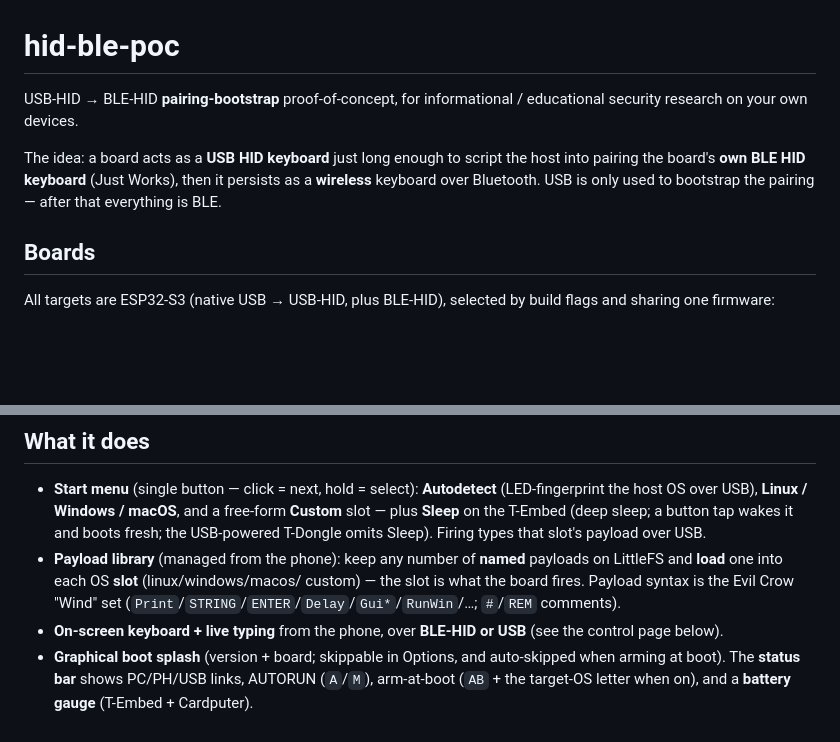
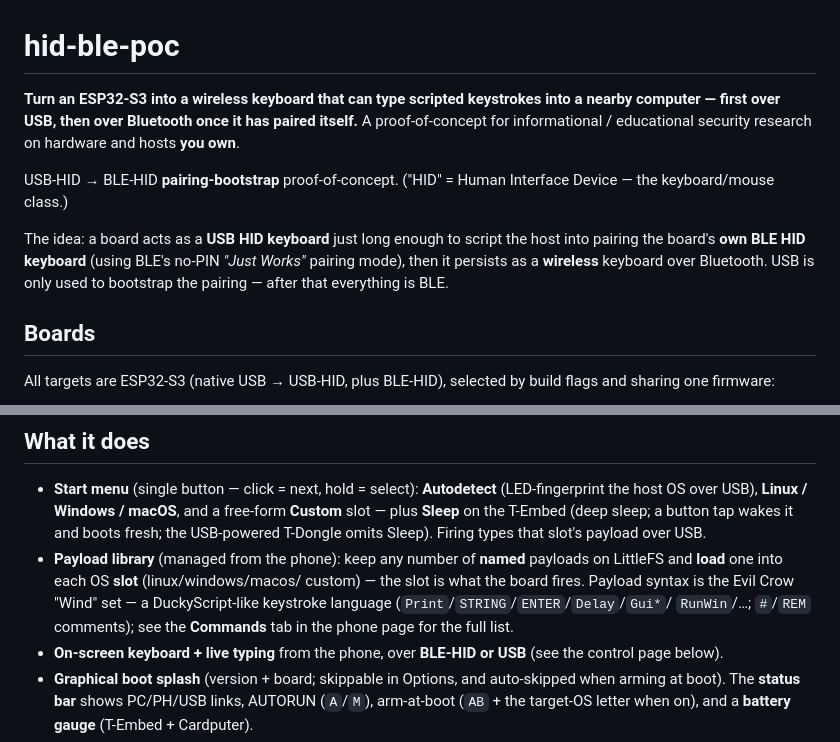
Before and after one commit to whitewhidow/hid-ble-poc, a Markdown page: README.md, 2 parts joined by grey strips. Drawn GitHub-style; blank space fills up the shorter version.

Commit message:
docs: plainer README intro
Lead with a plain-English what-it-does line, gloss HID and the 'Just Works' pairing
mode, and point the Evil Crow 'Wind' payload syntax at the Commands tab.

```diff
--- a/README.md
+++ b/README.md
@@ -1,12 +1,17 @@
 # hid-ble-poc
 
-USB-HID → BLE-HID **pairing-bootstrap** proof-of-concept, for informational /
-educational security research on your own devices.
+**Turn an ESP32-S3 into a wireless keyboard that can type scripted keystrokes into a
+nearby computer — first over USB, then over Bluetooth once it has paired itself.** A
+proof-of-concept for informational / educational security research on hardware and
+hosts **you own**.
 
-The idea: a board acts as a **USB HID keyboard** just long enough to script the
-host into pairing the board's **own BLE HID keyboard** (Just Works), then it
-persists as a **wireless** keyboard over Bluetooth. USB is only used to bootstrap
-the pairing — after that everything is BLE.
+USB-HID → BLE-HID **pairing-bootstrap** proof-of-concept. ("HID" = Human Interface
+Device — the keyboard/mouse class.)
+
+The idea: a board acts as a **USB HID keyboard** just long enough to script the host
+into pairing the board's **own BLE HID keyboard** (using BLE's no-PIN *"Just Works"*
+pairing mode), then it persists as a **wireless** keyboard over Bluetooth. USB is only
+used to bootstrap the pairing — after that everything is BLE.
 
 ## Boards
 
@@ -35,7 +40,8 @@ flags and sharing one firmware:
 - **Payload library** (managed from the phone): keep any number of **named**
   payloads on LittleFS and **load** one into each OS **slot** (linux/windows/macos/
   custom) — the slot is what the board fires. Payload syntax is the Evil Crow "Wind"
-  set (`Print`/`STRING`/`ENTER`/`Delay`/`Gui*`/`RunWin`/…; `#`/`REM` comments).
+  set — a DuckyScript-like keystroke language (`Print`/`STRING`/`ENTER`/`Delay`/`Gui*`/
+  `RunWin`/…; `#`/`REM` comments); see the **Commands** tab in the phone page for the full list.
 - **On-screen keyboard + live typing** from the phone, over **BLE-HID or USB**
   (see the control page below).
 - **Graphical boot splash** (version + board; skippable in Options, and auto-skipped
```
